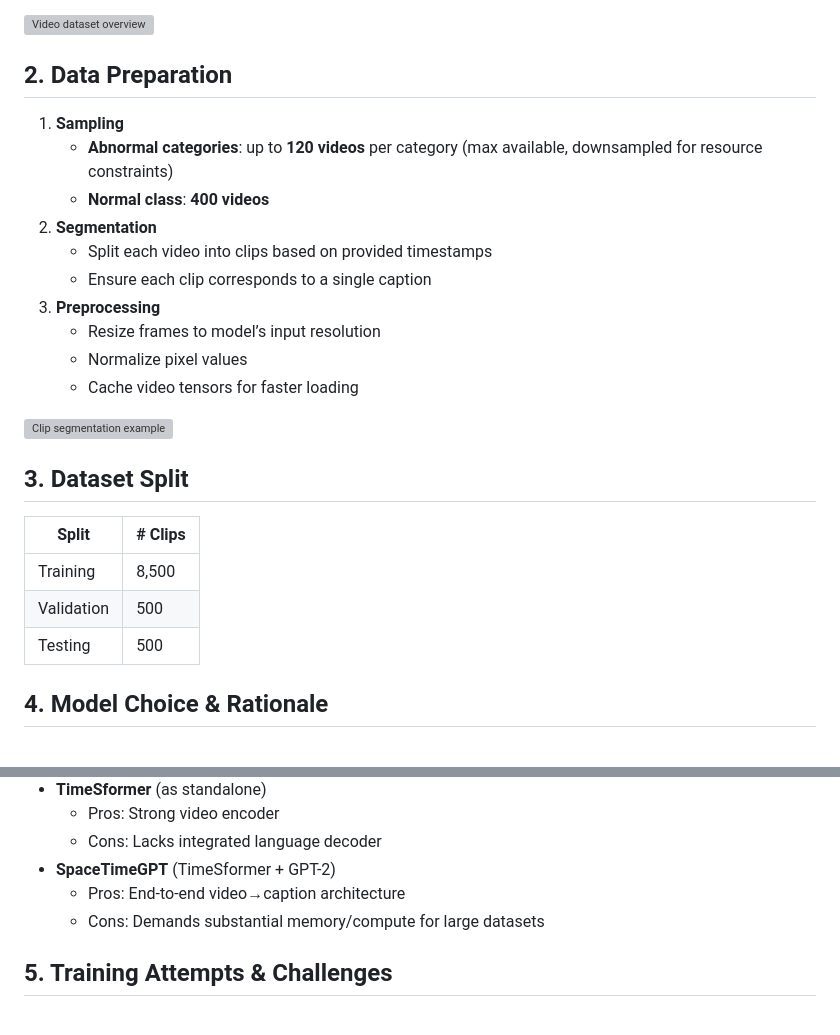
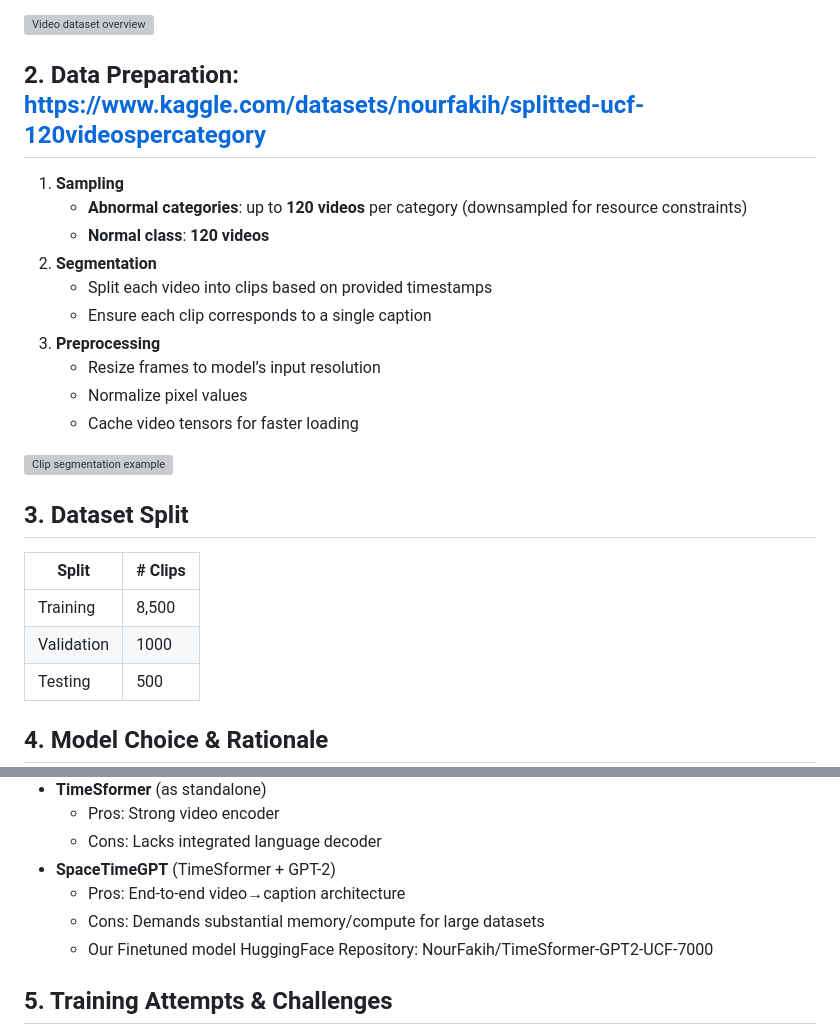
Before and after one commit to zeinabtakesh/Keep-NI-by-AI, a Markdown page: video_captioning_model/README.md, 2 parts joined by grey strips. Drawn GitHub-style; grey boxes are pictures that could not be loaded.

```diff
--- a/video_captioning_model/README.md
+++ b/video_captioning_model/README.md
@@ -42,10 +42,10 @@ Visualized sample ground-truth vs. predicted captions.
 
 ![Video dataset overview](docs/ucf_uca_video_overview.png)
 
-## 2. Data Preparation
+## 2. Data Preparation: https://www.kaggle.com/datasets/nourfakih/splitted-ucf-120videospercategory
 1. **Sampling**
-   - **Abnormal categories**: up to **120 videos** per category (max available, downsampled for resource constraints)
-   - **Normal class**: **400 videos**
+   - **Abnormal categories**: up to **120 videos** per category (downsampled for resource constraints)
+   - **Normal class**: **120 videos**
 2. **Segmentation**
    - Split each video into clips based on provided timestamps
    - Ensure each clip corresponds to a single caption
@@ -54,13 +54,14 @@ Visualized sample ground-truth vs. predicted captions.
    - Normalize pixel values
    - Cache video tensors for faster loading
 
+
 ![Clip segmentation example](docs/ucf_uca_clip_segmentation.png)
 
 ## 3. Dataset Split
 | Split       | # Clips |
 | ----------- | ------- |
 | Training    | 8,500   |
-| Validation  | 500     |
+| Validation  | 1000    |
 | Testing     | 500     |
 
 ## 4. Model Choice & Rationale
@@ -73,6 +74,7 @@ Visualized sample ground-truth vs. predicted captions.
 - **SpaceTimeGPT** (TimeSformer + GPT-2)
   - Pros: End-to-end video→caption architecture
   - Cons: Demands substantial memory/compute for large datasets
+  - Our Finetuned model HuggingFace Repository: NourFakih/TimeSformer-GPT2-UCF-7000
 
 ## 5. Training Attempts & Challenges
 - **Initial Training** (`Train-TimeSformerGPT2-UCF.ipynb`)
```
